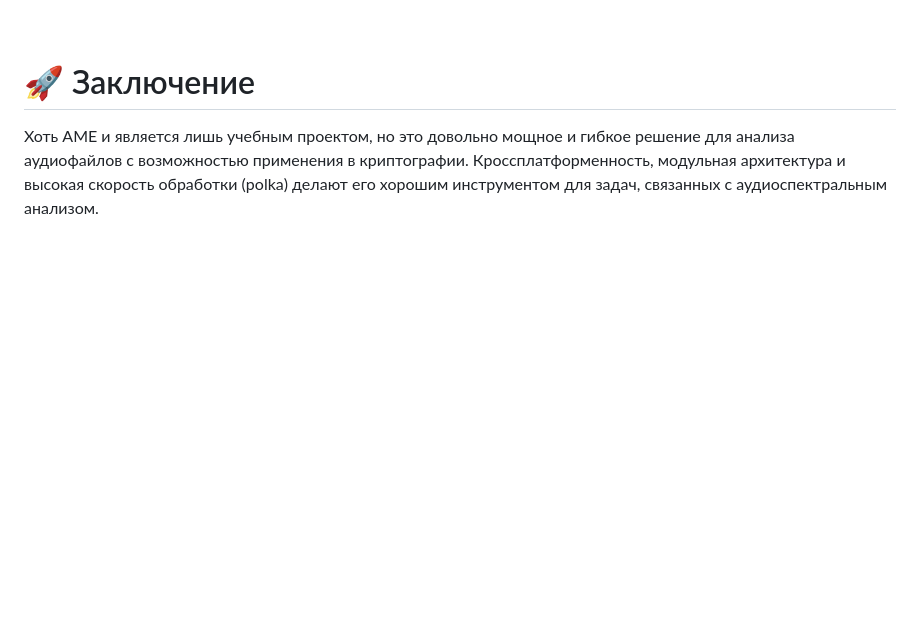
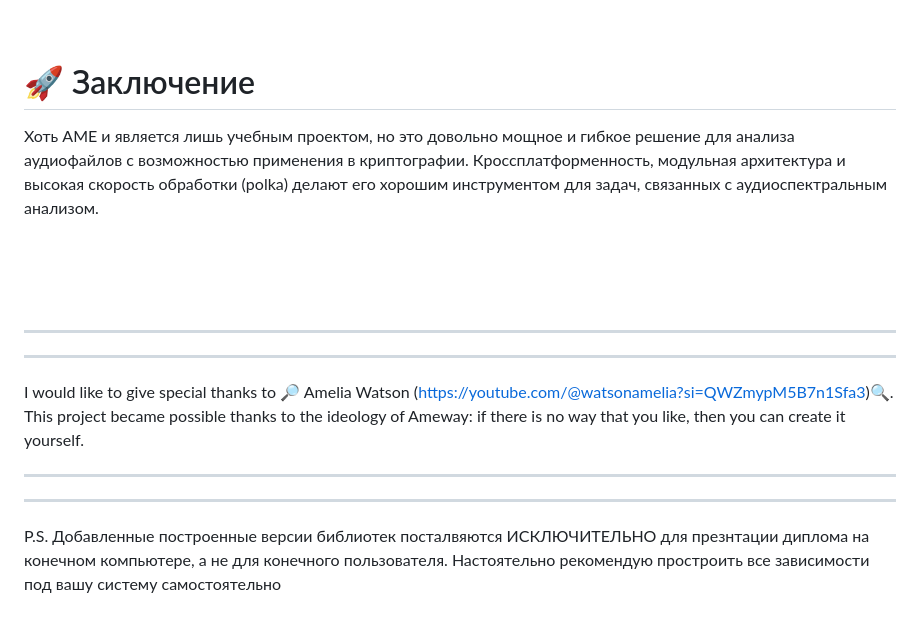
Before and after one commit to orion787/AME__Audio-Mapping-Encoder, a Markdown page: README.md, the part around the change. Rendered like a GitHub page; blank space fills up the shorter version.

Commit message:
Update README.md - add thanks and P.S.
Update README.md - add thanks and P.S.

```diff
--- a/README.md
+++ b/README.md
@@ -323,3 +323,18 @@ SHA-512 — алгоритм криптографического хеширов
 # 🚀 Заключение
 
 Хоть AME и является лишь учебным проектом, но это довольно мощное и гибкое решение для анализа аудиофайлов с возможностью применения в криптографии. Кроссплатформенность, модульная архитектура и высокая скорость обработки (polka) делают его хорошим инструментом для задач, связанных с аудиоспектральным анализом.
+
+<br>
+<br>
+<br>
+
+------------
+------------
+
+
+I would like to give special thanks to 🔎 Amelia Watson (https://youtube.com/@watsonamelia?si=QWZmypM5B7n1Sfa3)🔍. This project became possible thanks to the ideology of Ameway: if there is no way that you like, then you can create it yourself.
+
+
+------------
+------------
+P.S. Добавленные построенные версии библиотек посталвяются ИСКЛЮЧИТЕЛЬНО для презнтации диплома на конечном компьютере, а не для конечного пользователя. Настоятельно рекомендую простроить все зависимости под вашу систему самостоятельно
```
